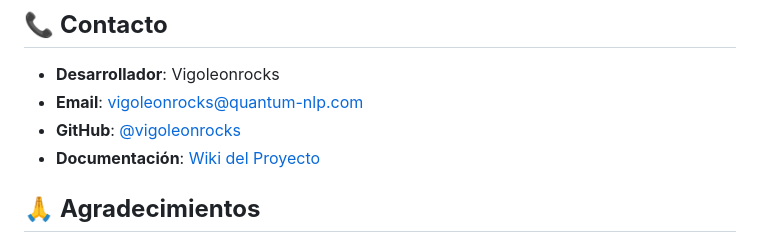
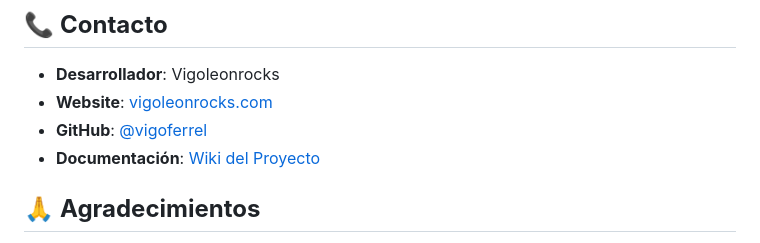
Before and after one commit to vigoferrel/quantum-nlp-service, a Markdown page: README.md, the part around the change. Drawn GitHub-style.

Commit message:
📞 UPDATE: Corregir información de contacto en README
✨ Cambios realizados:
- 🌐 Actualizado website a vigoleonrocks.com (verificado funcionando)
- 📧 Corregido GitHub handle a @vigoferrel
- 🔗 Actualizados enlaces del repositorio
- ✅ Validación de dominio completada con ping exitoso

🎯 Información de contacto ahora correcta y funcional

```diff
--- a/README.md
+++ b/README.md
@@ -338,9 +338,9 @@ Este proyecto está bajo la Licencia MIT. Ver [LICENSE](LICENSE) para más detal
 ## 📞 **Contacto**
 
 - **Desarrollador**: Vigoleonrocks
-- **Email**: vigoleonrocks@quantum-nlp.com
-- **GitHub**: [@vigoleonrocks](https://github.com/vigoleonrocks)
-- **Documentación**: [Wiki del Proyecto](https://github.com/vigoleonrocks/quantum-nlp-service/wiki)
+- **Website**: [vigoleonrocks.com](https://vigoleonrocks.com)
+- **GitHub**: [@vigoferrel](https://github.com/vigoferrel)
+- **Documentación**: [Wiki del Proyecto](https://github.com/vigoferrel/quantum-nlp-service/wiki)
 
 ## 🙏 **Agradecimientos**
 
```
